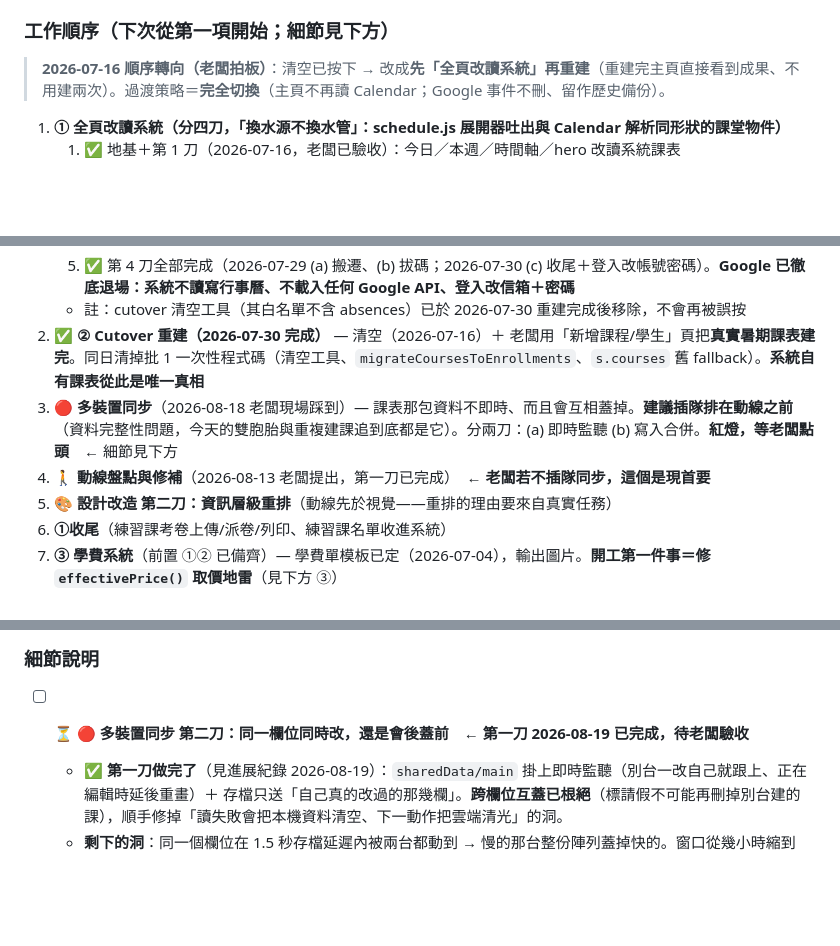
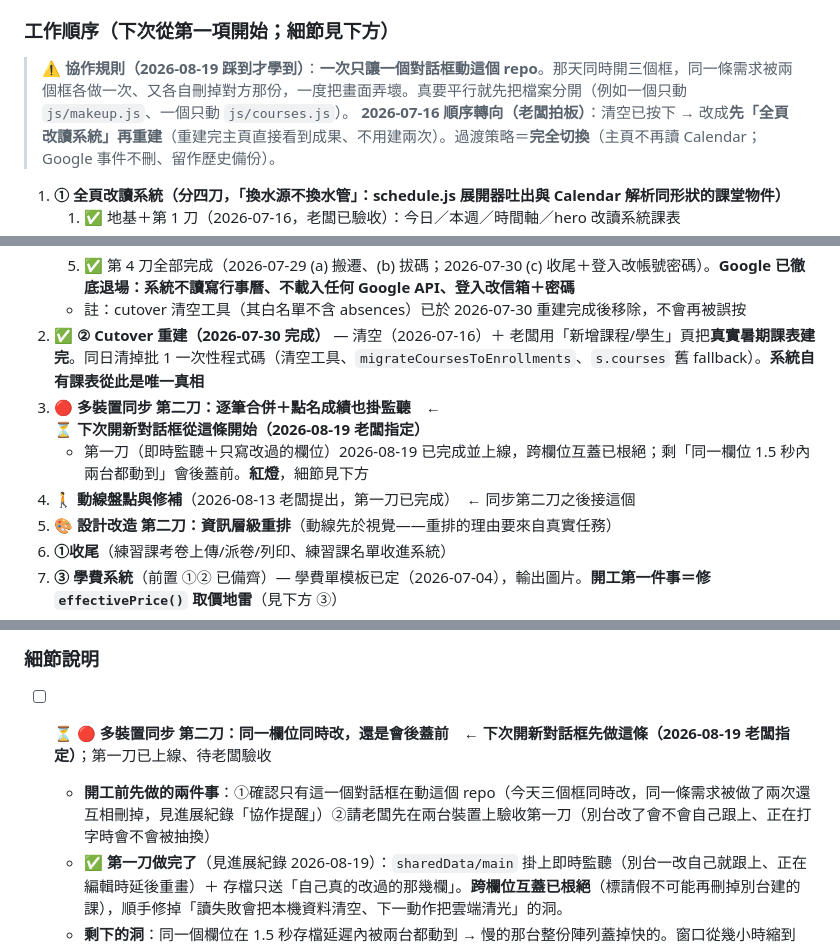
Before and after one commit to jyunz47/hobe-system, a Markdown page: mds/todos.md, 3 parts joined by grey strips. GitHub-like rendering; blank space fills up the shorter version.

Commit message:
todos：多裝置同步第二刀升為下次開框第一件事＋補協作規則
- 工作順序第 3 項改寫（第一刀已上線，剩逐筆合併與點名／成績掛監聽）
- 細節那條標明「下次開新對話框先做這條」，加開工前兩件事：
  確認只有一個框在動 repo、請老闆先驗收第一刀
- 開發路線頂部補協作規則：一次只讓一個對話框動這個 repo（8/19 三框互蓋的教訓）

Co-Authored-By: Claude Opus 5 <noreply@anthropic.com>

```diff
--- a/mds/todos.md
+++ b/mds/todos.md
@@ -57,6 +57,7 @@
 
 ### 工作順序（下次從第一項開始；細節見下方）
 
+> ⚠️ **協作規則（2026-08-19 踩到才學到）**：**一次只讓一個對話框動這個 repo**。那天同時開三個框，同一條需求被兩個框各做一次、又各自刪掉對方那份，一度把畫面弄壞。真要平行就先把檔案分開（例如一個只動 `js/makeup.js`、一個只動 `js/courses.js`）。
 > **2026-07-16 順序轉向（老闆拍板）**：清空已按下 → 改成**先「全頁改讀系統」再重建**（重建完主頁直接看到成果、不用建兩次）。過渡策略＝**完全切換**（主頁不再讀 Calendar；Google 事件不刪、留作歷史備份）。
 
 1. **① 全頁改讀系統（分四刀，「換水源不換水管」：schedule.js 展開器吐出與 Calendar 解析同形狀的課堂物件）**
@@ -67,8 +68,9 @@
    5. ✅ 第 4 刀全部完成（2026-07-29 (a) 搬遷、(b) 拔碼；2026-07-30 (c) 收尾＋登入改帳號密碼）。**Google 已徹底退場：系統不讀寫行事曆、不載入任何 Google API、登入改信箱＋密碼**
    - 註：cutover 清空工具（其白名單不含 absences）已於 2026-07-30 重建完成後移除，不會再被誤按
 2. ✅ **② Cutover 重建（2026-07-30 完成）** — 清空（2026-07-16）＋ 老闆用「新增課程/學生」頁把**真實暑期課表建完**。同日清掉批 1 一次性程式碼（清空工具、`migrateCoursesToEnrollments`、`s.courses` 舊 fallback）。**系統自有課表從此是唯一真相**
-3. **🔴 多裝置同步**（2026-08-18 老闆現場踩到）— 課表那包資料不即時、而且會互相蓋掉。**建議插隊排在動線之前**（資料完整性問題，今天的雙胞胎與重複建課追到底都是它）。分兩刀：(a) 即時監聽 (b) 寫入合併。**紅燈，等老闆點頭**　← 細節見下方
-4. **🚶 動線盤點與修補**（2026-08-13 老闆提出，第一刀已完成）　← **老闆若不插隊同步，這個是現首要**
+3. **🔴 多裝置同步 第二刀：逐筆合併＋點名成績也掛監聽**　← **⏳ 下次開新對話框從這條開始（2026-08-19 老闆指定）**
+   - 第一刀（即時監聽＋只寫改過的欄位）2026-08-19 已完成並上線，跨欄位互蓋已根絕；剩「同一欄位 1.5 秒內兩台都動到」會後蓋前。**紅燈**，細節見下方
+4. **🚶 動線盤點與修補**（2026-08-13 老闆提出，第一刀已完成）　← 同步第二刀之後接這個
 5. **🎨 設計改造 第二刀：資訊層級重排**（動線先於視覺——重排的理由要來自真實任務）
 6. **①收尾**（練習課考卷上傳/派卷/列印、練習課名單收進系統）
 7. **③ 學費系統**（前置 ①② 已備齊）— 學費單模板已定（2026-07-04），輸出圖片。**開工第一件事＝修 `effectivePrice()` 取價地雷**（見下方 ③）
@@ -82,7 +84,8 @@
 
 ### 細節說明
 
-- [ ] ⏳ **🔴 多裝置同步 第二刀：同一欄位同時改，還是會後蓋前**　← **第一刀 2026-08-19 已完成，待老闆驗收**
+- [ ] ⏳ **🔴 多裝置同步 第二刀：同一欄位同時改，還是會後蓋前**　← **下次開新對話框先做這條（2026-08-19 老闆指定）**；第一刀已上線、待老闆驗收
+  - **開工前先做的兩件事**：①確認只有這一個對話框在動這個 repo（今天三個框同時改，同一條需求被做了兩次還互相刪掉，見進展紀錄「協作提醒」）②請老闆先在兩台裝置上驗收第一刀（別台改了會不會自己跟上、正在打字時會不會被抽換）
   - ✅ **第一刀做完了**（見進展紀錄 2026-08-19）：`sharedData/main` 掛上即時監聽（別台一改自己就跟上、正在編輯時延後重畫）＋ 存檔只送「自己真的改過的那幾欄」。**跨欄位互蓋已根絕**（標請假不可能再刪掉別台建的課），順手修掉「讀失敗會把本機資料清空、下一動作把雲端清光」的洞。
   - **剩下的洞**：同一個欄位在 1.5 秒存檔延遲內被兩台都動到 → 慢的那台整份陣列蓋掉快的。窗口從幾小時縮到 1.5 秒，但不是零。
   - **修法**：改成**逐筆合併**——記住「上次從雲端拿到的那份」當基準，存檔時算出自己這台真正動了哪幾筆（新增／改／刪），在交易裡把這幾筆套到雲端最新那份上，而不是整份取代。各陣列的認筆鑰匙：`absences`＝occId、`makeupScheduled`／`courses`／`teachers`／`studentList`／`enrollments`＝id、`coursePrices`／`courseSettings`＝課名。
```
